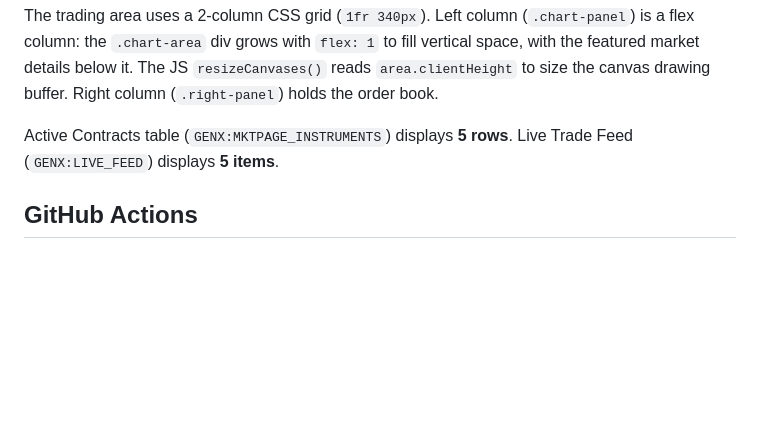
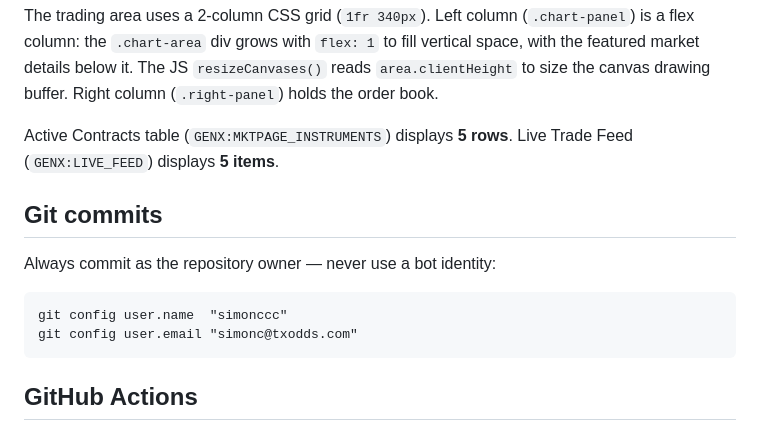
Before and after one commit to genx-sportsbook/genx-website, a Markdown page: CLAUDE.md, the part around the change. GitHub-like rendering; blank space fills up the shorter version.

Commit message:
docs: require commits to use simonccc identity
Co-Authored-By: Claude Sonnet 4.6 <noreply@anthropic.com>

````diff
--- a/CLAUDE.md
+++ b/CLAUDE.md
@@ -116,6 +116,15 @@ The trading area uses a 2-column CSS grid (`1fr 340px`). Left column (`.chart-pa
 
 Active Contracts table (`GENX:MKTPAGE_INSTRUMENTS`) displays **5 rows**. Live Trade Feed (`GENX:LIVE_FEED`) displays **5 items**.
 
+## Git commits
+
+Always commit as the repository owner — never use a bot identity:
+
+```
+git config user.name  "simonccc"
+git config user.email "simonc@txodds.com"
+```
+
 ## GitHub Actions
 
 - **`daily-article.yml`** — triggers daily and also accepts `workflow_dispatch` with an optional `dry_run` input. Requires the `GEMINI_API_KEY` repository secret.
````
